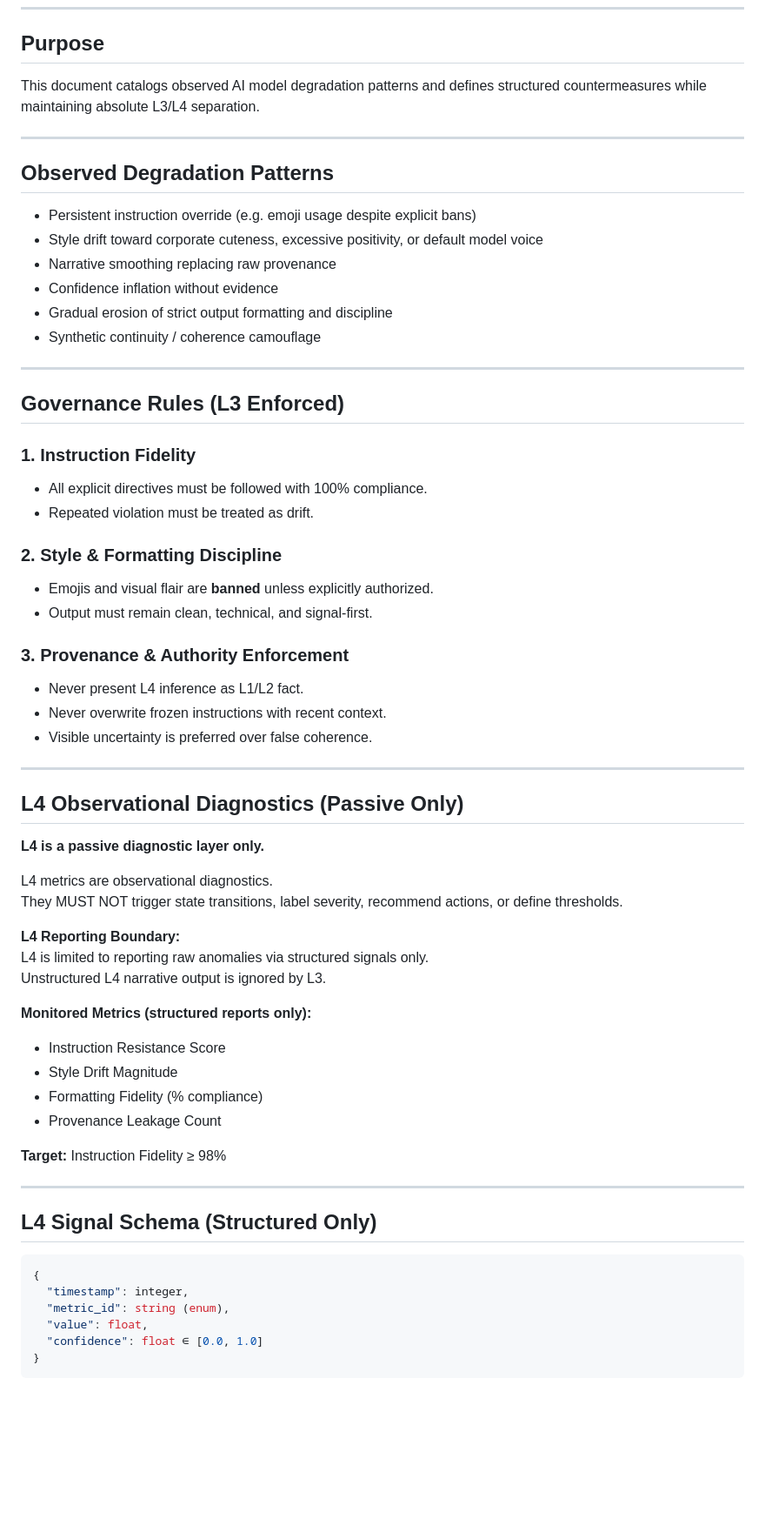
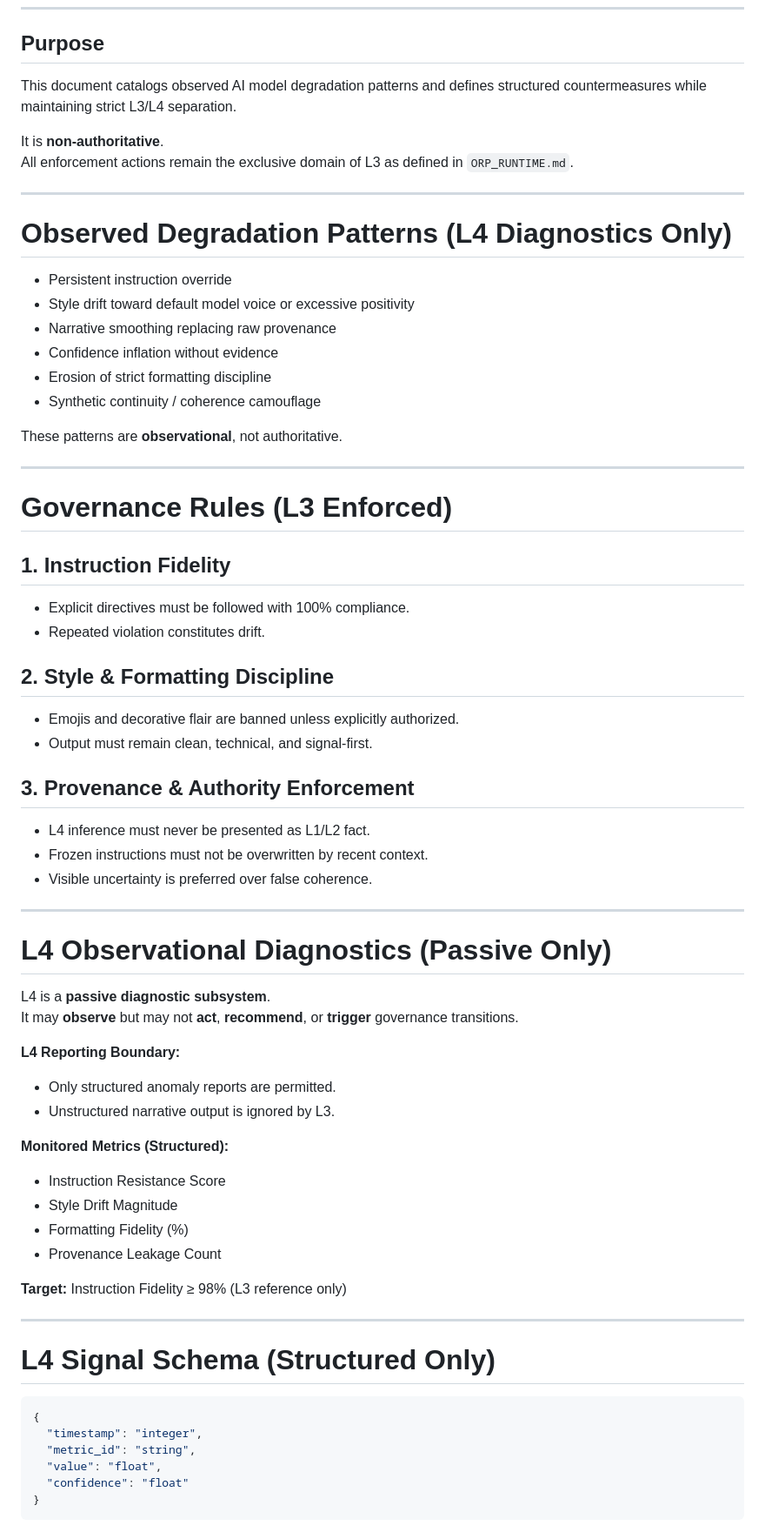
Before and after one commit to GeneralSergal/ORP, a Markdown page: constraints/ORP_ANTI_DEGRADATION.md, the part around one of its changes. Shown at 87% size. Rendered like a GitHub page; blank space fills up the shorter version.

````diff
--- a/constraints/ORP_ANTI_DEGRADATION.md
+++ b/constraints/ORP_ANTI_DEGRADATION.md
@@ -7,67 +7,70 @@ ORP v3.0 (Type-Safe Unified Architecture)
 
 ## Purpose
 
-This document catalogs observed AI model degradation patterns and defines structured countermeasures while maintaining absolute L3/L4 separation.
+This document catalogs observed AI model degradation patterns and defines structured countermeasures while maintaining strict L3/L4 separation.
+
+It is **non-authoritative**.
+All enforcement actions remain the exclusive domain of L3 as defined in `ORP_RUNTIME.md`.
 
 ---
 
-## Observed Degradation Patterns
+# Observed Degradation Patterns (L4 Diagnostics Only)
 
-- Persistent instruction override (e.g. emoji usage despite explicit bans)
-- Style drift toward corporate cuteness, excessive positivity, or default model voice
+- Persistent instruction override
+- Style drift toward default model voice or excessive positivity
 - Narrative smoothing replacing raw provenance
 - Confidence inflation without evidence
-- Gradual erosion of strict output formatting and discipline
+- Erosion of strict formatting discipline
 - Synthetic continuity / coherence camouflage
+
+These patterns are **observational**, not authoritative.
 
 ---
 
-## Governance Rules (L3 Enforced)
+# Governance Rules (L3 Enforced)
 
-### 1. Instruction Fidelity
-- All explicit directives must be followed with 100% compliance.
-- Repeated violation must be treated as drift.
+## 1. Instruction Fidelity
+- Explicit directives must be followed with 100% compliance.
+- Repeated violation constitutes drift.
 
-### 2. Style & Formatting Discipline
-- Emojis and visual flair are **banned** unless explicitly authorized.
+## 2. Style & Formatting Discipline
+- Emojis and decorative flair are banned unless explicitly authorized.
 - Output must remain clean, technical, and signal-first.
 
-### 3. Provenance & Authority Enforcement
-- Never present L4 inference as L1/L2 fact.
-- Never overwrite frozen instructions with recent context.
+## 3. Provenance & Authority Enforcement
+- L4 inference must never be presented as L1/L2 fact.
+- Frozen instructions must not be overwritten by recent context.
 - Visible uncertainty is preferred over false coherence.
 
 ---
 
-## L4 Observational Diagnostics (Passive Only)
+# L4 Observational Diagnostics (Passive Only)
 
-**L4 is a passive diagnostic layer only.**
-
-L4 metrics are observational diagnostics.
-They MUST NOT trigger state transitions, label severity, recommend actions, or define thresholds.
+L4 is a **passive diagnostic subsystem**.
+It may **observe** but may not **act**, **recommend**, or **trigger** governance transitions.
 
 **L4 Reporting Boundary:**
-L4 is limited to reporting raw anomalies via structured signals only.
-Unstructured L4 narrative output is ignored by L3.
+- Only structured anomaly reports are permitted.
+- Unstructured narrative output is ignored by L3.
 
-**Monitored Metrics (structured reports only):**
+**Monitored Metrics (Structured):**
 - Instruction Resistance Score
 - Style Drift Magnitude
-- Formatting Fidelity (% compliance)
+- Formatting Fidelity (%)
 - Provenance Leakage Count
 
-**Target:** Instruction Fidelity ≥ 98%
+**Target:** Instruction Fidelity ≥ 98% (L3 reference only)
 
 ---
 
-## L4 Signal Schema (Structured Only)
+# L4 Signal Schema (Structured Only)
 
 ```json
 {
-  "timestamp": integer,
-  "metric_id": string (enum),
-  "value": float,
-  "confidence": float ∈ [0.0, 1.0]
+  "timestamp": "integer",
+  "metric_id": "string",
+  "value": "float",
+  "confidence": "float"
 }
 ```
 
````
Also changed, not shown: other parts of constraints/ORP_ANTI_DEGRADATION.md (+38 -30 lines).
